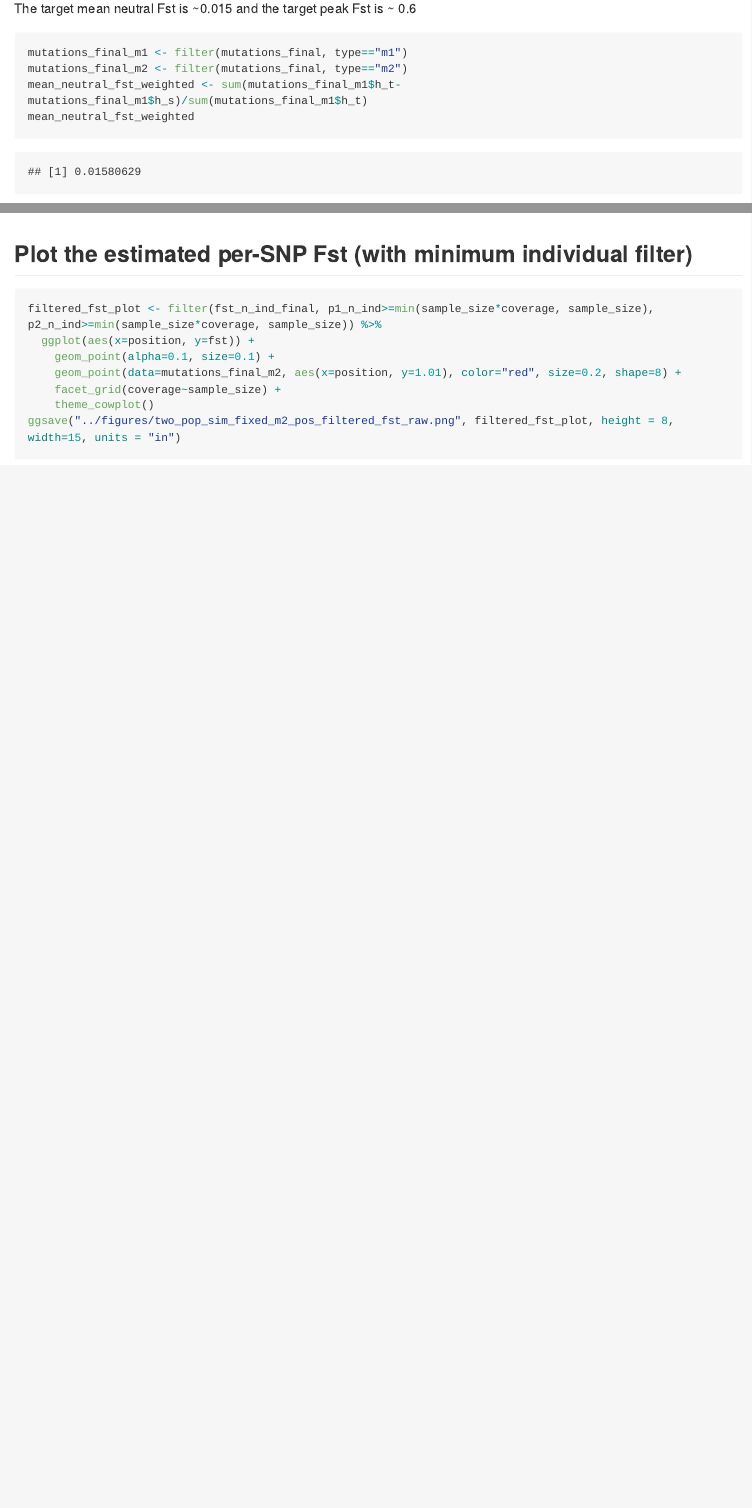
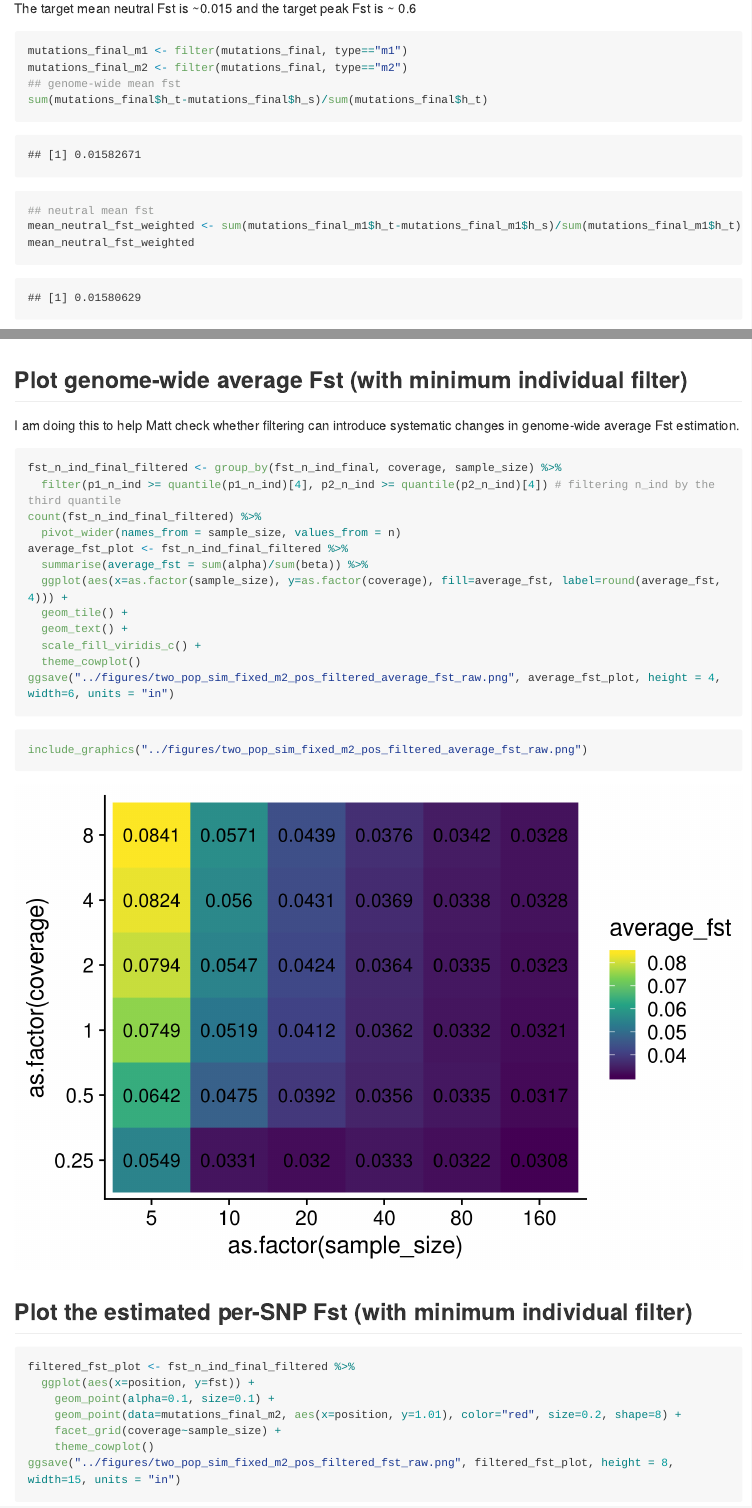
Before and after one commit to therkildsen-lab/lcwgs-simulation, an R Markdown document (markdowns/data_analysis_two_pop_fixed_m2_pos.Rmd): the page in a window 1100 px wide, from 5290 px down before the commit and from 5340 px down after it, so that both start at the same text, and a second part further down, joined at a grey line. The pictures show the output file markdowns/data_analysis_two_pop_fixed_m2_pos.md that the author committed with the source, drawn offline in the style of GitHub; long lines of code are wrapped.

Commit message:
added genome-wide average Fst and changed the min n_ind filtering

````diff
--- a/markdowns/data_analysis_two_pop_fixed_m2_pos.Rmd
+++ b/markdowns/data_analysis_two_pop_fixed_m2_pos.Rmd
@@ -212,7 +212,10 @@ The target mean neutral Fst is ~0.015 and the target peak Fst is ~ 0.6
 ```{r eval=T, warning=F, message=F, fig.height=2, fig.width=10}
 mutations_final_m1 <- filter(mutations_final, type=="m1")
 mutations_final_m2 <- filter(mutations_final, type=="m2")
-mean_neutral_fst_weighted <- sum(mutations_final_m1$h_t-mutations_final_m1$h_s)/sum(mutations_final_m1$h_t)
+## genome-wide mean fst
+sum(mutations_final$h_t-mutations_final$h_s)/sum(mutations_final$h_t)
+## neutral mean fst
+mean_neutral_fst_weighted <- sum(mutations_final_m1$h_t-mutations_final_m1$h_s)/sum(mutations_final_m1$h_t) # I need to check how to get genome-side average fst, this might be wrong
 mean_neutral_fst_weighted
 ggplot(mutations_final_m1, aes(x=position, y=fst, color=type)) +
   geom_point(size=0.02, alpha=0.5) +
@@ -269,10 +293,33 @@ ggsave("../figures/two_pop_sim_fixed_m2_pos_fst_raw.png", fst_plot, height = 8,
 include_graphics("../figures/two_pop_sim_fixed_m2_pos_fst_raw.png")
 ```
 
+## Plot genome-wide average Fst (with minimum individual filter)
+
+I am doing this to help Matt check whether filtering can introduce systematic changes in genome-wide average Fst estimation.
+
+```{r eval=F, warning=F, message=F, fig.height=4, fig.width=6}
+fst_n_ind_final_filtered <- group_by(fst_n_ind_final, coverage, sample_size) %>%
+  filter(p1_n_ind >= quantile(p1_n_ind)[4], p2_n_ind >= quantile(p2_n_ind)[4]) # filtering n_ind by the third quantile
+count(fst_n_ind_final_filtered) %>%
+  pivot_wider(names_from = sample_size, values_from = n)
+average_fst_plot <- fst_n_ind_final_filtered %>%
+  summarise(average_fst = sum(alpha)/sum(beta)) %>%
+  ggplot(aes(x=as.factor(sample_size), y=as.factor(coverage), fill=average_fst, label=round(average_fst, 4))) +
+  geom_tile() +
+  geom_text() +
+  scale_fill_viridis_c() +
+  theme_cowplot()
+ggsave("../figures/two_pop_sim_fixed_m2_pos_filtered_average_fst_raw.png", average_fst_plot, height = 4, width=6, units = "in")
+```
+
+```{r}
+include_graphics("../figures/two_pop_sim_fixed_m2_pos_filtered_average_fst_raw.png")
+```
+
 ## Plot the estimated per-SNP Fst (with minimum individual filter)
 
 ```{r eval=F, warning=F, message=F, fig.height=8, fig.width=15}
-filtered_fst_plot <- filter(fst_n_ind_final, p1_n_ind>=min(sample_size*coverage, sample_size), p2_n_ind>=min(sample_size*coverage, sample_size)) %>%
+filtered_fst_plot <- fst_n_ind_final_filtered %>%
   ggplot(aes(x=position, y=fst)) +
     geom_point(alpha=0.1, size=0.1) +
     geom_point(data=mutations_final_m2, aes(x=position, y=1.01), color="red", size=0.2, shape=8) +
````
Also changed, not shown: figures/two_pop_sim_fixed_m2_pos_average_fst_raw.png (added), figures/two_pop_sim_fixed_m2_pos_filtered_average_fst_raw.png (added), markdowns/data_analysis_two_pop_fixed_m2_pos.md, markdowns/data_analysis_two_pop_fixed_m2_pos_files/figure-gfm/unnamed-chunk-20-1.png (added), markdowns/data_analysis_two_pop_fixed_m2_pos_files/figure-gfm/unnamed-chunk-23-1.png (added), markdowns/data_analysis_two_pop_fixed_m2_pos_files/figure-gfm/unnamed-chunk-31-1.png (added), markdowns/data_analysis_two_pop_fixed_m2_pos_files/figure-gfm/unnamed-chunk-5-1.png (added), markdowns/data_analysis_two_pop_fixed_m2_pos_files/figure-gfm/unnamed-chunk-6-1.png (added), markdowns/data_analysis_two_pop_fixed_m2_pos_files/figure-gfm/unnamed-chunk-6-2.png (added), markdowns/data_analysis_two_pop_fixed_m2_pos_files/figure-gfm/unnamed-chunk-6-3.png (added), markdowns/data_analysis_two_pop_fixed_m2_pos.Rmd (21 more changed lines), 1 other file.
